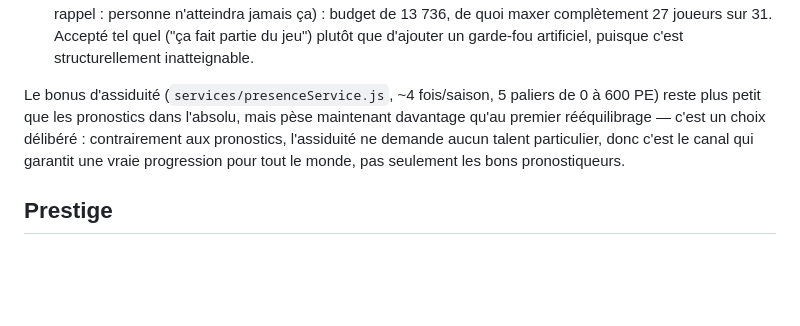
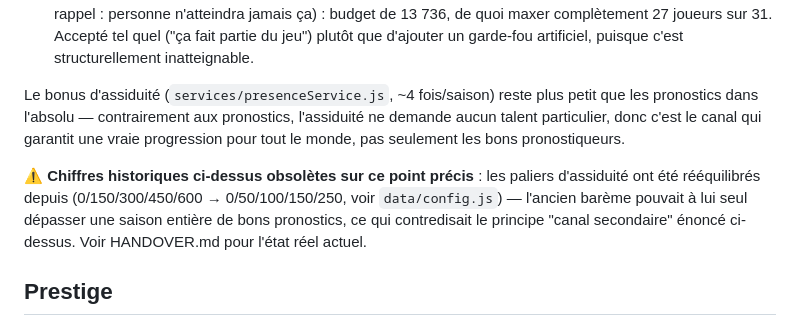
Before and after one commit to Souslik37/la-hulpe-3-fantasy-manager, a Markdown page: NOTES.md, the part around the change. Drawn GitHub-style; blank space fills up the shorter version.

```diff
--- a/NOTES.md
+++ b/NOTES.md
@@ -118,12 +118,18 @@ sur les 15 titulaires, vérifiée contre `data/config.js` réel) :
   31. Accepté tel quel ("ça fait partie du jeu") plutôt que d'ajouter un
   garde-fou artificiel, puisque c'est structurellement inatteignable.
 
-Le bonus d'assiduité (`services/presenceService.js`, ~4 fois/saison, 5
-paliers de 0 à 600 PE) reste plus petit que les pronostics dans l'absolu,
-mais pèse maintenant davantage qu'au premier rééquilibrage — c'est un choix
-délibéré : contrairement aux pronostics, l'assiduité ne demande aucun
-talent particulier, donc c'est le canal qui garantit une vraie progression
-pour tout le monde, pas seulement les bons pronostiqueurs.
+Le bonus d'assiduité (`services/presenceService.js`, ~4 fois/saison) reste
+plus petit que les pronostics dans l'absolu — contrairement aux
+pronostics, l'assiduité ne demande aucun talent particulier, donc c'est le
+canal qui garantit une vraie progression pour tout le monde, pas seulement
+les bons pronostiqueurs.
+
+**⚠️ Chiffres historiques ci-dessus obsolètes sur ce point précis** : les
+paliers d'assiduité ont été rééquilibrés depuis (0/150/300/450/600 →
+0/50/100/150/250, voir `data/config.js`) — l'ancien barème pouvait à lui
+seul dépasser une saison entière de bons pronostics, ce qui contredisait
+le principe "canal secondaire" énoncé ci-dessus. Voir HANDOVER.md
+pour l'état réel actuel.
 
 ## Prestige
 
```
Also changed, not shown: HANDOVER.md (added, +248 -0 lines).
